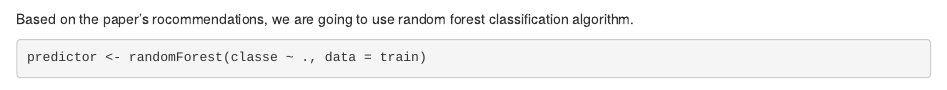
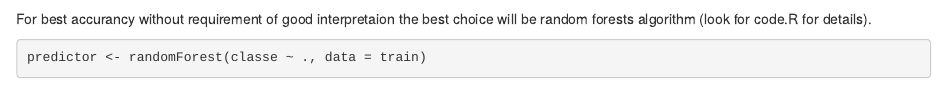
Before and after one commit to 2xmax/predmachlearn-coursera, an R Markdown document (Writeup.Rmd): the page in a window 1100 px wide, from 2170 px down. Rendered offline with R 4.5, knitr and Pandoc, with nearby package versions; some code elsewhere in the file could not run offline.

Commit message:
Update Writeup.Rmd

````diff
--- a/Writeup.Rmd
+++ b/Writeup.Rmd
@@ -59,7 +59,7 @@ test = data[testIndex,]
 
 ```
 
-Based on the paper's rocommendations, we are going to use random forest classification algorithm.
+For best accurancy without requirement of good interpretaion the best choice will be random forests algorithm (look for code.R for details).
 ```{r}
 predictor <- randomForest(classe ~ ., data = train)
 ```
````
